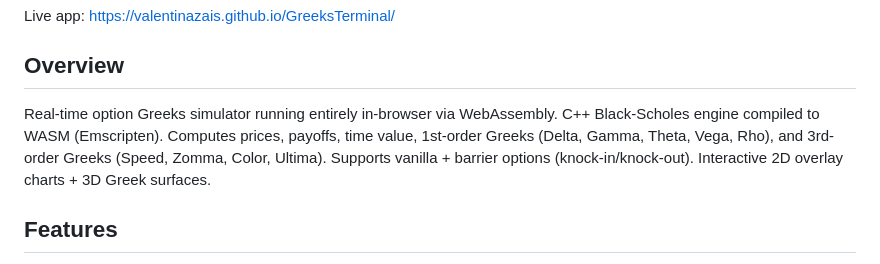
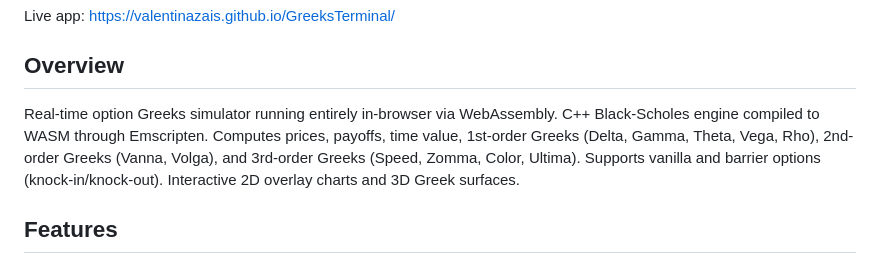
Before and after one commit to valentinazais/GreeksTerminal, a Markdown page: README.md, the part around the change. Rendered like a GitHub page.

```diff
--- a/README.md
+++ b/README.md
@@ -3,7 +3,7 @@
 Live app: [https://valentinazais.github.io/GreeksTerminal/](https://valentinazais.github.io/GreeksTerminal/)
 
 ## Overview
-Real-time option Greeks simulator running entirely in-browser via WebAssembly. C++ Black-Scholes engine compiled to WASM (Emscripten). Computes prices, payoffs, time value, 1st-order Greeks (Delta, Gamma, Theta, Vega, Rho), and 3rd-order Greeks (Speed, Zomma, Color, Ultima). Supports vanilla + barrier options (knock-in/knock-out). Interactive 2D overlay charts + 3D Greek surfaces.
+Real-time option Greeks simulator running entirely in-browser via WebAssembly. C++ Black-Scholes engine compiled to WASM through Emscripten. Computes prices, payoffs, time value, 1st-order Greeks (Delta, Gamma, Theta, Vega, Rho), 2nd-order Greeks (Vanna, Volga), and 3rd-order Greeks (Speed, Zomma, Color, Ultima). Supports vanilla and barrier options (knock-in/knock-out). Interactive 2D overlay charts and 3D Greek surfaces.
 
 ## Features
 - **Shared Parameters**: Spot range (min/max), T (expiry), r (risk-free rate), q (dividend yield), σ (volatility). Dual input (number/slider) with sync.
```
